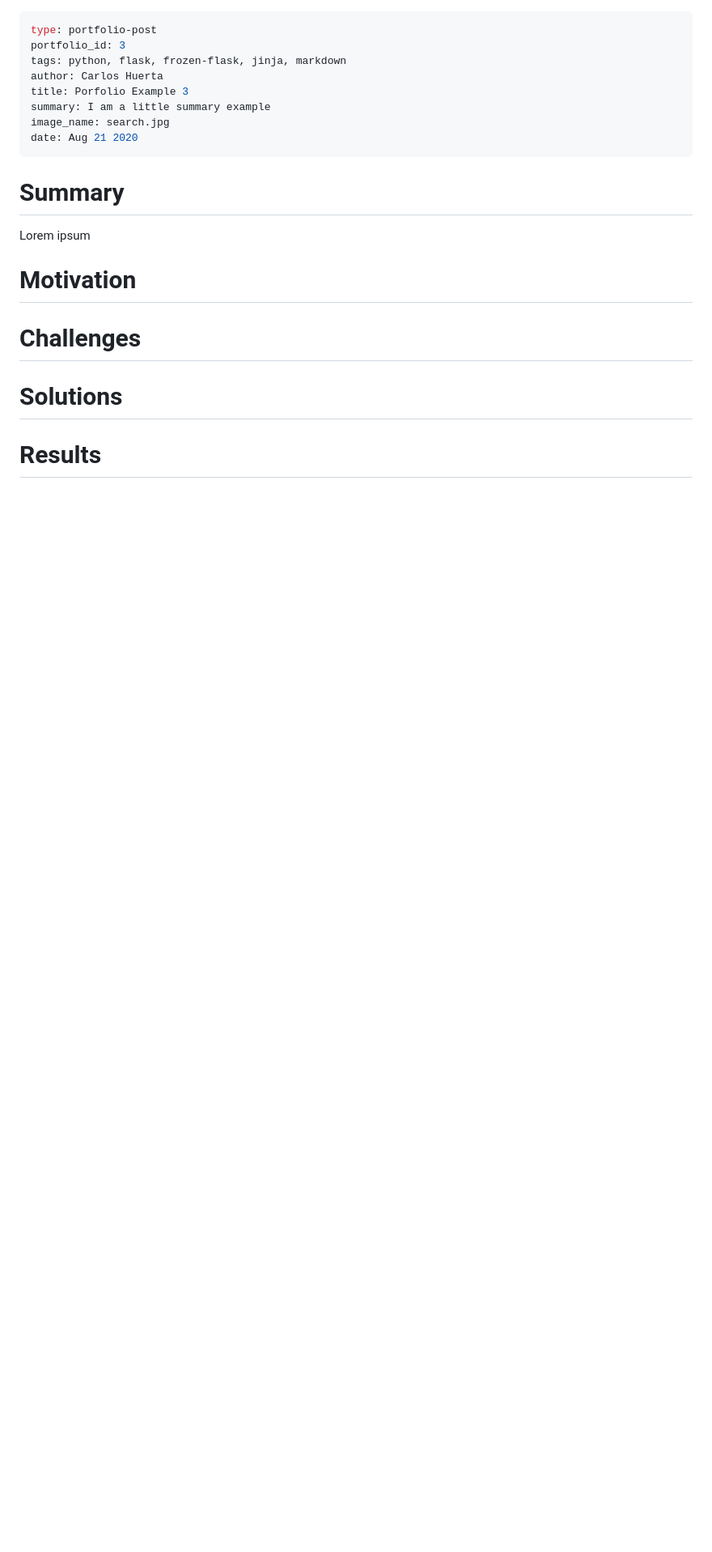
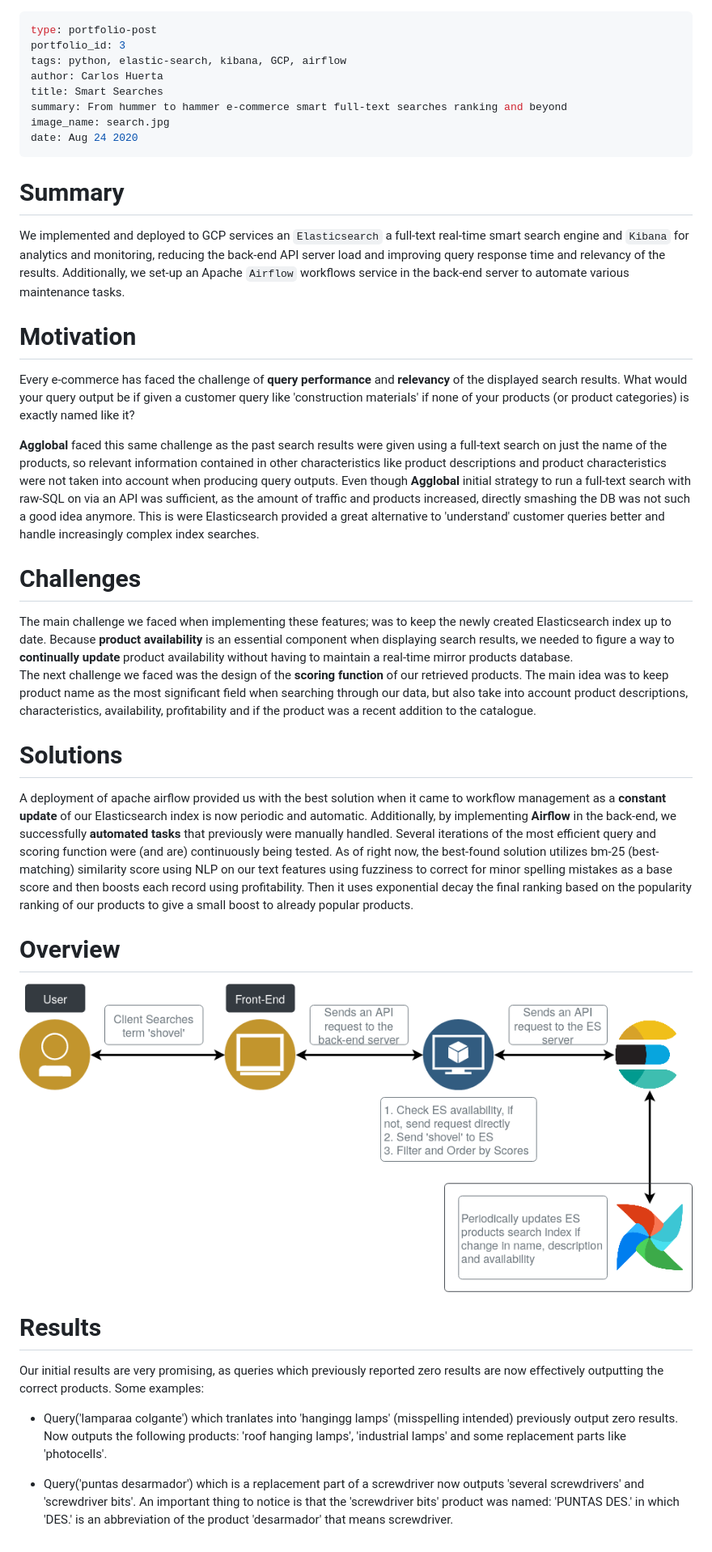
Before and after one commit to charx7/charx7.github.io, a Markdown page: content/portfolio/003-example-project3.md, the part around the change. Shown: that part at 81% size. Drawn GitHub-style; pictures changed too: static/images/ES-workflow.png (added); blank space fills up the shorter version.

Commit message:
third portfolio post

```diff
--- a/content/portfolio/003-example-project3.md
+++ b/content/portfolio/003-example-project3.md
@@ -1,20 +1,41 @@
 ---
 type: portfolio-post
 portfolio_id: 3
-tags: python, flask, frozen-flask, jinja, markdown
+tags: python, elastic-search, kibana, GCP, airflow
 author: Carlos Huerta
-title: Porfolio Example 3
-summary: I am a little summary example
+title: Smart Searches
+summary: From hummer to hammer e-commerce smart full-text searches ranking and beyond
 image_name: search.jpg
-date: Aug 21 2020
+date: Aug 24 2020
 ---
 # Summary
-Lorem ipsum
+We implemented and deployed to GCP services an `Elasticsearch` a full-text real-time smart search engine and `Kibana` for analytics and monitoring, reducing the back-end API server load and improving query response time and relevancy of the results. Additionally, we set-up an Apache `Airflow` workflows service in the back-end server to automate various maintenance tasks.
 
 # Motivation
+Every e-commerce has faced the challenge of **query performance** and **relevancy** of the displayed search results. What would your query output be if given a customer query like 'construction materials' if none of your products (or product categories) is exactly named like it?
+
+**Agglobal** faced this same challenge as the past search results were given using a full-text search on just the name of the products, so relevant information contained in other characteristics like product descriptions and product characteristics were not taken into account when producing query outputs. Even though **Agglobal** initial strategy to run a full-text search with raw-SQL on via an API was sufficient, as the amount of traffic and products increased, directly smashing the DB was not such a good idea anymore. This is were Elasticsearch provided a great alternative to 'understand' customer queries better and handle increasingly complex index searches.
 
 # Challenges
+The main challenge we faced when implementing these features; was to keep the newly created Elasticsearch index up to date. Because **product availability** is an essential component when displaying search results, we needed to figure a way to **continually update** product availability without having to maintain a real-time mirror products database.
+The next challenge we faced was the design of the **scoring function** of our retrieved products. The main idea was to keep product name as the most significant field when searching through our data, but also take into account product descriptions, characteristics, availability, profitability and if the product was a recent addition to the catalogue.
 
 # Solutions
+A deployment of apache airflow provided us with the best solution when it came to workflow management as a **constant update** of our Elasticsearch index is now periodic and automatic.  Additionally, by implementing **Airflow** in the back-end, we successfully **automated tasks** that previously were manually handled.
+Several iterations of the most efficient query and scoring function were (and are) continuously being tested. As of right now, the best-found solution utilizes bm-25 (best-matching) similarity score using NLP on our text features using fuzziness to correct for minor spelling mistakes as a base score and then boosts each record using profitability. Then it uses exponential decay the final ranking based on the popularity ranking of our products to give a small boost to already popular products.
+
+# Overview
+<div style="text-align: center;">
+  <img src="/static/images/ES-workflow.png"
+      alt=""
+      style="text-align: center; margin-right: 10px;
+      width: 100%; max-width: 50rem;" />
+  </br>
+</div>
 
 # Results
+Our initial results are very promising, as queries which previously reported zero results are now effectively outputting the correct products. Some examples:
+
+* Query('lamparaa colgante') which tranlates into 'hangingg lamps' (misspelling intended) previously output zero results. Now outputs the following products: 'roof hanging lamps', 'industrial lamps' and some replacement parts like 'photocells'.
+
+* Query('puntas desarmador') which is a replacement part of a screwdriver now outputs 'several screwdrivers' and 'screwdriver bits'. An important thing to notice is that the 'screwdriver bits' product was named: 'PUNTAS DES.' in which 'DES.' is an abbreviation of the product 'desarmador' that means screwdriver.
```
Also changed, not shown: content/portfolio/001-recom-engine.md (+1 -1 lines), content/portfolio/002-twitter-bot-class.md (+1 -1 lines).
